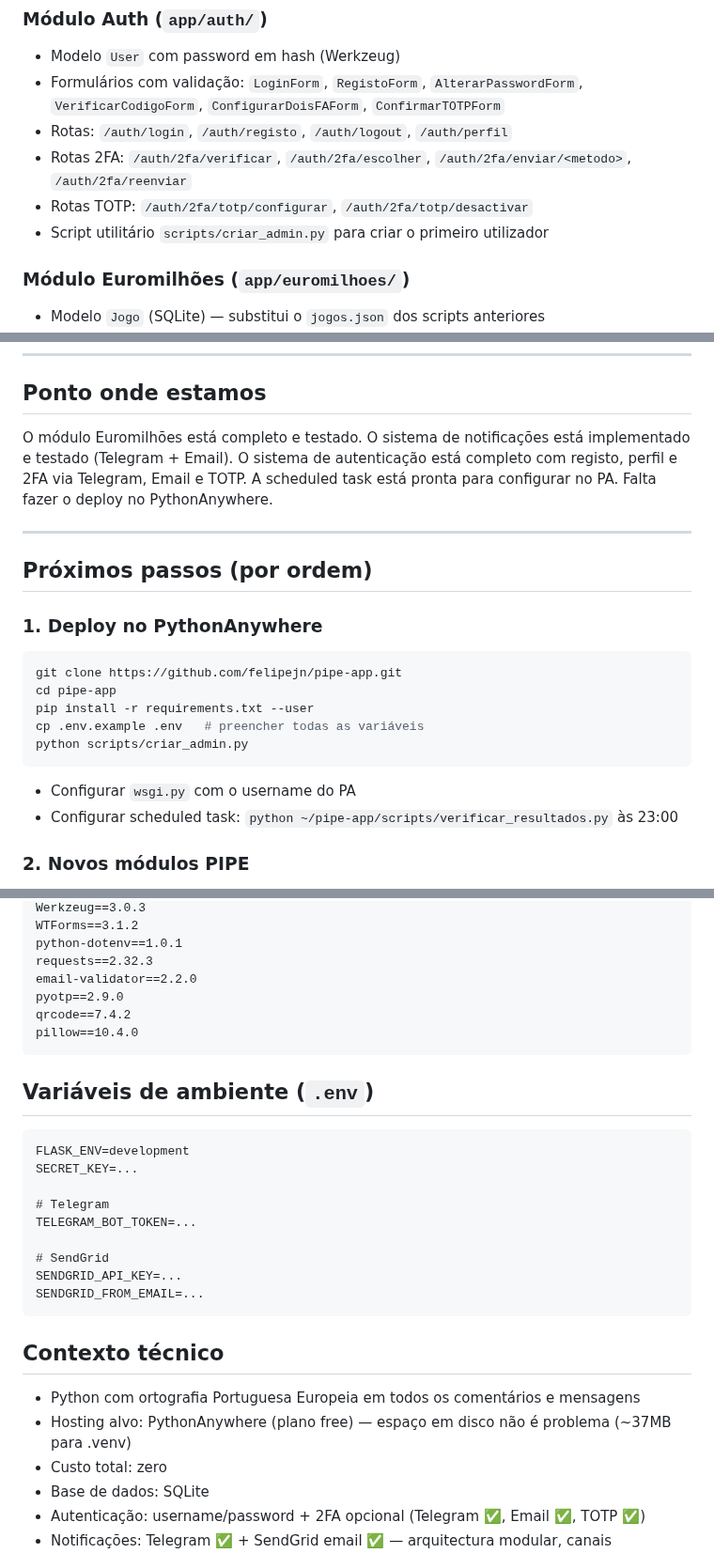
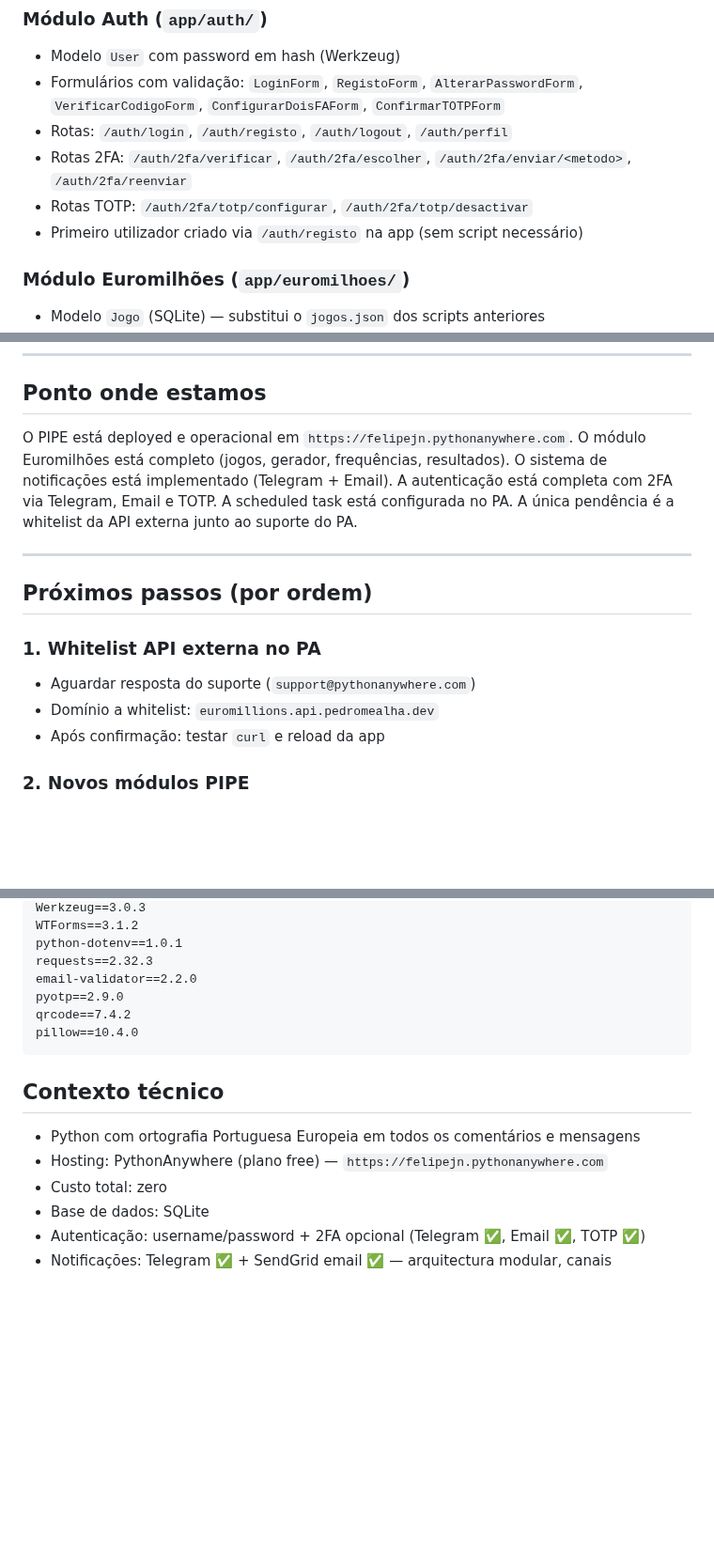
Before and after one commit to felipejn/pipe-app, a Markdown page: Estado_Atual.md, 3 parts joined by grey strips. Shown at 94% size. GitHub-like rendering; blank space fills up the shorter version.

````diff
--- a/Estado_Atual.md
+++ b/Estado_Atual.md
@@ -66,7 +67,7 @@ pipe-app/
 - Rotas: `/auth/login`, `/auth/registo`, `/auth/logout`, `/auth/perfil`
 - Rotas 2FA: `/auth/2fa/verificar`, `/auth/2fa/escolher`, `/auth/2fa/enviar/<metodo>`, `/auth/2fa/reenviar`
 - Rotas TOTP: `/auth/2fa/totp/configurar`, `/auth/2fa/totp/desactivar`
-- Script utilitário `scripts/criar_admin.py` para criar o primeiro utilizador
+- Primeiro utilizador criado via `/auth/registo` na app (sem script necessário)
 
 ### Módulo Euromilhões (`app/euromilhoes/`)
 - Modelo `Jogo` (SQLite) — substitui o `jogos.json` dos scripts anteriores
@@ -203,22 +247,16 @@ O utilizador pode ter múltiplos métodos activos em simultâneo e escolhe qual
 
 ## Ponto onde estamos
 
-O módulo Euromilhões está completo e testado. O sistema de notificações está implementado e testado (Telegram + Email). O sistema de autenticação está completo com registo, perfil e 2FA via Telegram, Email e TOTP. A scheduled task está pronta para configurar no PA. Falta fazer o deploy no PythonAnywhere.
+O PIPE está deployed e operacional em `https://felipejn.pythonanywhere.com`. O módulo Euromilhões está completo (jogos, gerador, frequências, resultados). O sistema de notificações está implementado (Telegram + Email). A autenticação está completa com 2FA via Telegram, Email e TOTP. A scheduled task está configurada no PA. A única pendência é a whitelist da API externa junto ao suporte do PA.
 
 ---
 
 ## Próximos passos (por ordem)
 
-### 1. Deploy no PythonAnywhere
-```bash
-git clone https://github.com/felipejn/pipe-app.git
-cd pipe-app
-pip install -r requirements.txt --user
-cp .env.example .env   # preencher todas as variáveis
-python scripts/criar_admin.py
-```
-- Configurar `wsgi.py` com o username do PA
-- Configurar scheduled task: `python ~/pipe-app/scripts/verificar_resultados.py` às 23:00
+### 1. Whitelist API externa no PA
+- Aguardar resposta do suporte (`support@pythonanywhere.com`)
+- Domínio a whitelist: `euromillions.api.pedromealha.dev`
+- Após confirmação: testar `curl` e reload da app
 
 ### 2. Novos módulos PIPE
 A arquitectura com Flask Blueprints permite adicionar módulos independentes com a mesma identidade visual.
@@ -241,22 +279,9 @@ qrcode==7.4.2
 pillow==10.4.0
 ```
 
-## Variáveis de ambiente (`.env`)
-```
-FLASK_ENV=development
-SECRET_KEY=...
-
-# Telegram
-TELEGRAM_BOT_TOKEN=...
-
-# SendGrid
-SENDGRID_API_KEY=...
-SENDGRID_FROM_EMAIL=...
-```
-
 ## Contexto técnico
 - Python com ortografia Portuguesa Europeia em todos os comentários e mensagens
-- Hosting alvo: PythonAnywhere (plano free) — espaço em disco não é problema (~37MB para .venv)
+- Hosting: PythonAnywhere (plano free) — `https://felipejn.pythonanywhere.com`
 - Custo total: zero
 - Base de dados: SQLite
 - Autenticação: username/password + 2FA opcional (Telegram ✅, Email ✅, TOTP ✅)
````
Also changed, not shown: other parts of Estado_Atual.md (+46 -2 lines).
